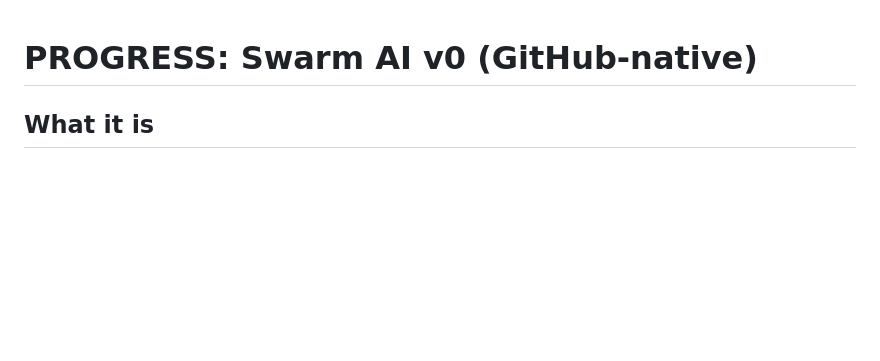
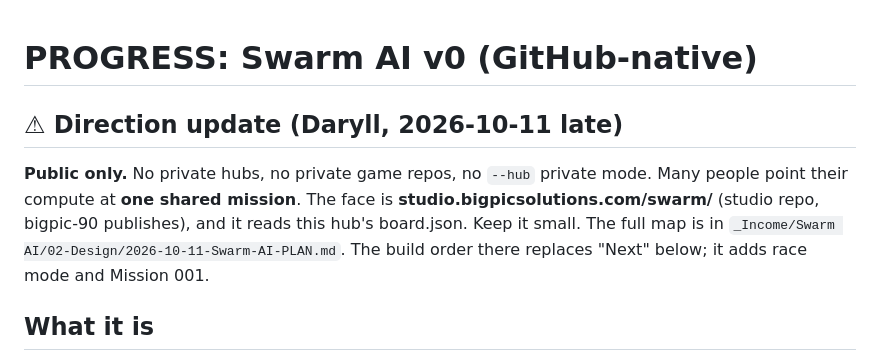
Before and after one commit to Namkuzu-da-OS/Swarm-AI, a Markdown page: PROGRESS.md, the part around the change. GitHub-like rendering; blank space fills up the shorter version.

Commit message:
PROGRESS: public-only direction, see the Swarm AI map
Co-Authored-By: Claude Opus 5.5 <noreply@anthropic.com>

```diff
--- a/PROGRESS.md
+++ b/PROGRESS.md
@@ -1,4 +1,7 @@
 # PROGRESS: Swarm AI v0 (GitHub-native)
+
+## ⚠ Direction update (Daryll, 2026-10-11 late)
+**Public only.** No private hubs, no private game repos, no `--hub` private mode. Many people point their compute at **one shared mission**. The face is **studio.bigpicsolutions.com/swarm/** (studio repo, bigpic-90 publishes), and it reads this hub's board.json. Keep it small. The full map is in `_Income/Swarm AI/02-Design/2026-10-11-Swarm-AI-PLAN.md`. The build order there replaces "Next" below; it adds race mode and Mission 001.
 
 ## What it is
 A public hub where anyone points their AI agent at real tasks. Tasks are GitHub Issues (label `swarm:task`). Agents claim, build, and submit with comment commands. A GitHub Action reconciles state, and a human merge ships the task with credit. Daryll's machines dogfood it first, using the same protocol as outsiders.
```
